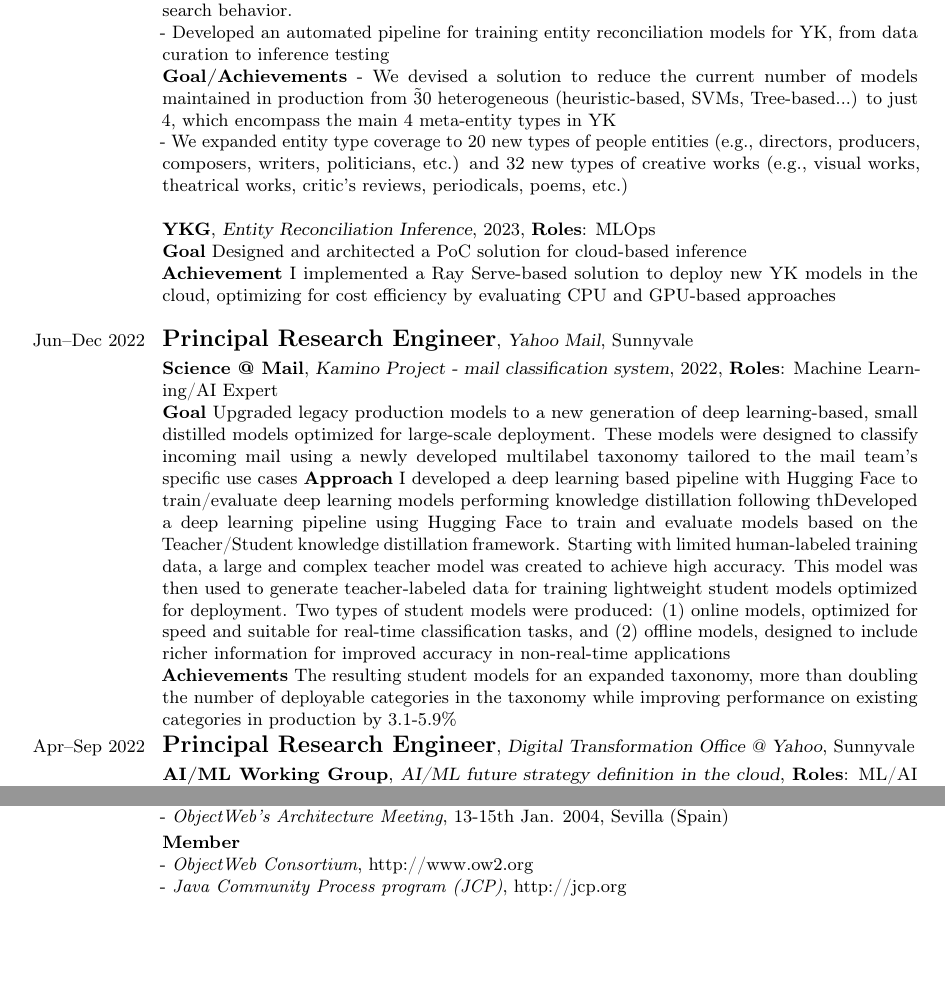
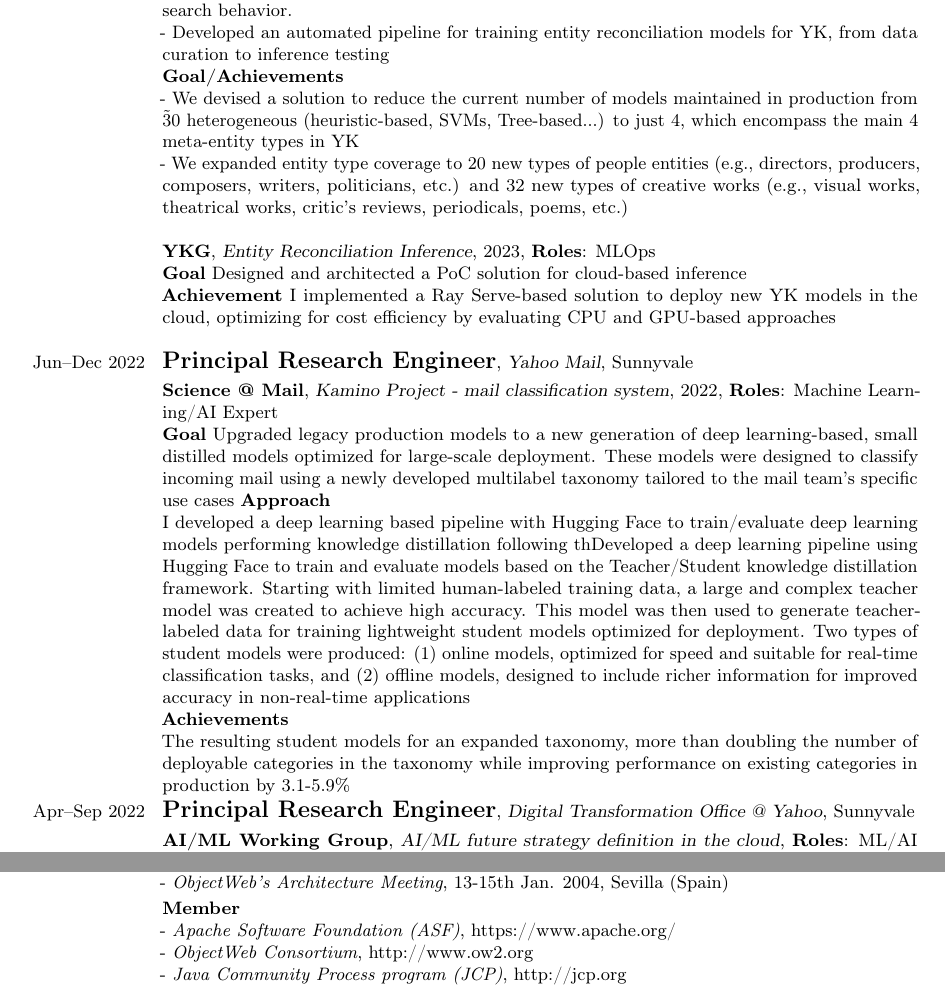
Before and after one commit to francisco-perez-sorrosal/cv, a LaTeX CV (2025_FranciscoPerezSorrosal_CV_English.tex): two parts of pages 2 and 8 of 8 before the commit and two parts of pages 2 and 9 of 9 after it, joined at a grey line, cut so that both start at the same text, the shorter picture padded with empty space. Compiled offline with pdfLaTeX.

Commit message:
Small fixes

```diff
--- a/2025_FranciscoPerezSorrosal_CV_English.tex
+++ b/2025_FranciscoPerezSorrosal_CV_English.tex
@@ -104,7 +104,7 @@
 \cventry{}{\small YKG}{Entity Reconciliation Pipeline}{2023}{\textbf{Roles}: Machine Learning/AI Expert, MLOps}{
 - Built pipelines for distributed sampling, preprocessing, and transformation of large-scale entity data extracted from various complementary sources that that accurately reflect user search behavior. \\
 - Developed an automated pipeline for training entity reconciliation models for YK, from data curation to inference testing \\
-\textbf{Goal/Achievements}
+\textbf{Goal/Achievements} \\
 - We devised a solution to reduce the current number of models maintained in production from \~30 heterogeneous (heuristic-based, SVMs, Tree-based...) to just 4, which encompass the main 4 meta-entity types in YK \\
 - We expanded entity type coverage to 20 new types of people entities (e.g., directors, producers, composers, writers, politicians, etc.) and 32 new types of creative works (e.g., visual works, theatrical works, critic’s reviews, periodicals, poems, etc.) \\
 }
@@ -118,9 +118,9 @@
 
 \cventry{}{\small Science @ Mail}{Kamino Project - mail classification system}{2022}{\textbf{Roles}: Machine Learning/AI Expert}{
 \textbf{Goal} Upgraded legacy production models to a new generation of deep learning-based, small distilled models optimized for large-scale deployment. These models were designed to classify incoming mail using a newly developed multilabel taxonomy tailored to the mail team’s specific use cases
-\textbf{Approach}
+\textbf{Approach} \\
 I developed a deep learning based pipeline with Hugging Face to train/evaluate deep learning models performing knowledge distillation following thDeveloped a deep learning pipeline using Hugging Face to train and evaluate models based on the Teacher/Student knowledge distillation framework. Starting with limited human-labeled training data, a large and complex teacher model was created to achieve high accuracy. This model was then used to generate teacher-labeled data for training lightweight student models optimized for deployment. Two types of student models were produced: (1) online models, optimized for speed and suitable for real-time classification tasks, and (2) offline models, designed to include richer information for improved accuracy in non-real-time applications \\
-\textbf{Achievements}
+\textbf{Achievements} \\
 The resulting student models for an expanded taxonomy, more than doubling the number of deployable categories in the taxonomy while improving performance on existing categories in production by 3.1-5.9\%
 }
 
@@ -428,6 +428,7 @@
 - \textit{ObjectWeb’s Architecture Meeting}, 13-15th Jan. 2004, Sevilla (Spain)
 }
 \cventry{}{Member}{}{}{}{
+- \textit{Apache Software Foundation (ASF)}, https://www.apache.org/\newline
 - \textit{ObjectWeb Consortium}, http://www.ow2.org\newline
 - \textit{Java Community Process program (JCP)}, http://jcp.org
 }
```
Also changed, not shown: 2025_FranciscoPerezSorrosal_CV_English.pdf, 2025_FranciscoPerezSorrosal_CV_English.tex (4 more changed lines).
